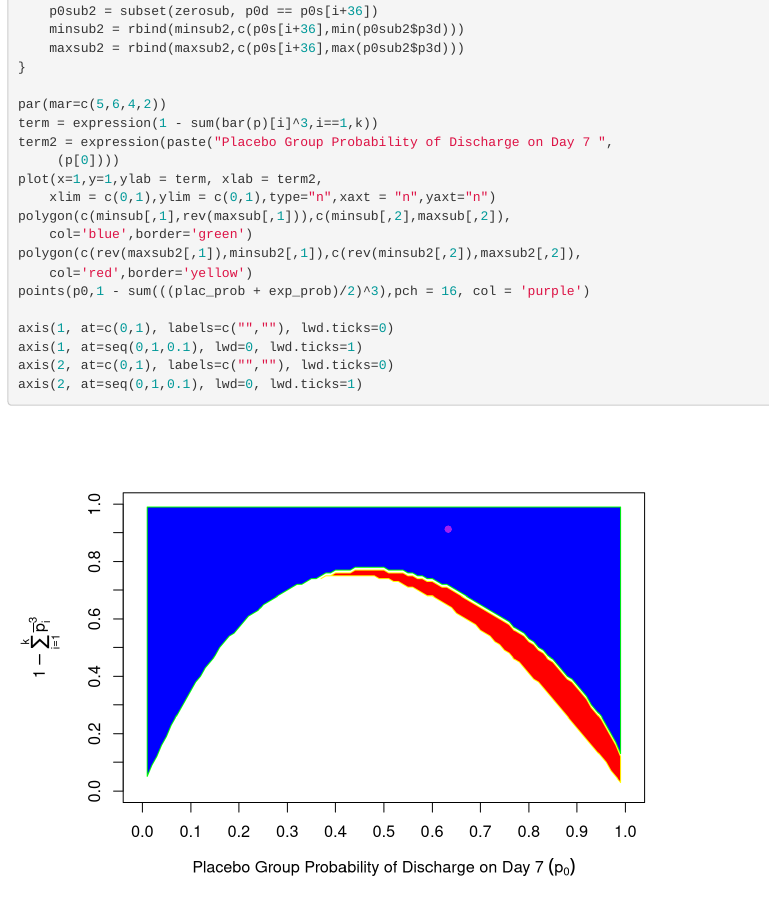
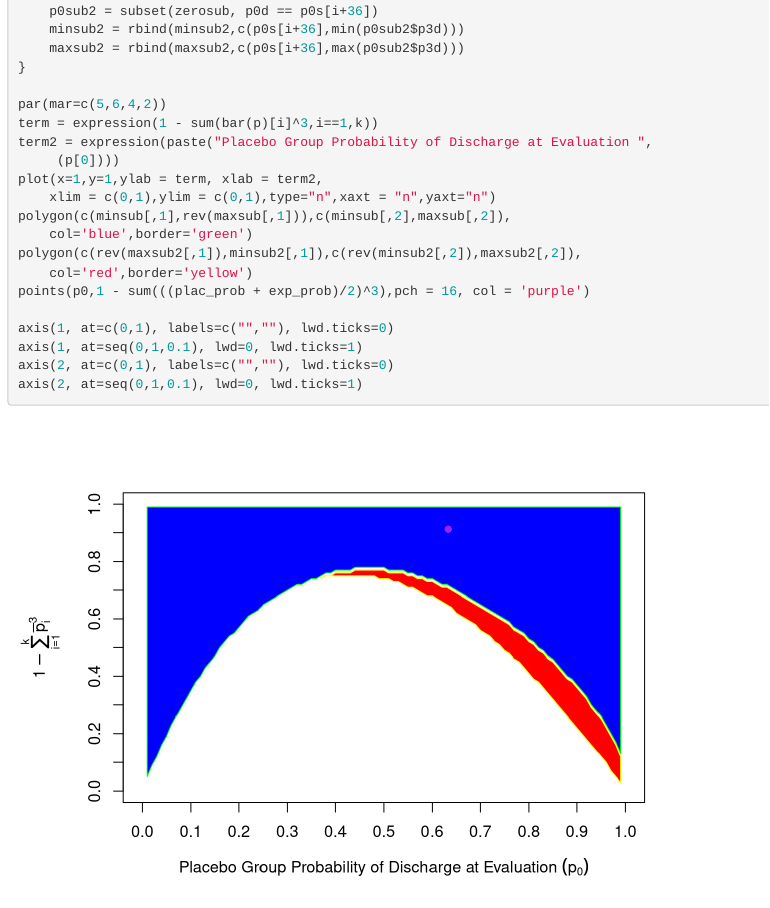
Before and after one commit to RPeterson4/Comparative_FLU_IVIG_Code, an R Markdown document (ord_vs_AFT_graph_filtered.Rmd): the page in a window 1100 px wide, from 3540 px down. Rendered offline with R 4.5, knitr and Pandoc, with nearby package versions.

Commit message:
Updated figures.

```diff
--- a/ord_vs_AFT_graph_filtered.Rmd
+++ b/ord_vs_AFT_graph_filtered.Rmd
@@ -171,7 +171,7 @@ for(i in 1:63){
 
 par(mar=c(5,6,4,2))
 term = expression(1 - sum(bar(p)[i]^3,i==1,k))
-term2 = expression(paste("Placebo Group Probability of Discharge on Day 7 ",
+term2 = expression(paste("Placebo Group Probability of Discharge at Evaluation ",
 	 (p[0])))
 plot(x=1,y=1,ylab = term, xlab = term2,
 	xlim = c(0,1),ylim = c(0,1),type="n",xaxt = "n",yaxt="n")
```
Also changed, not shown: ord_vs_AFT_graph_filtered.html.
